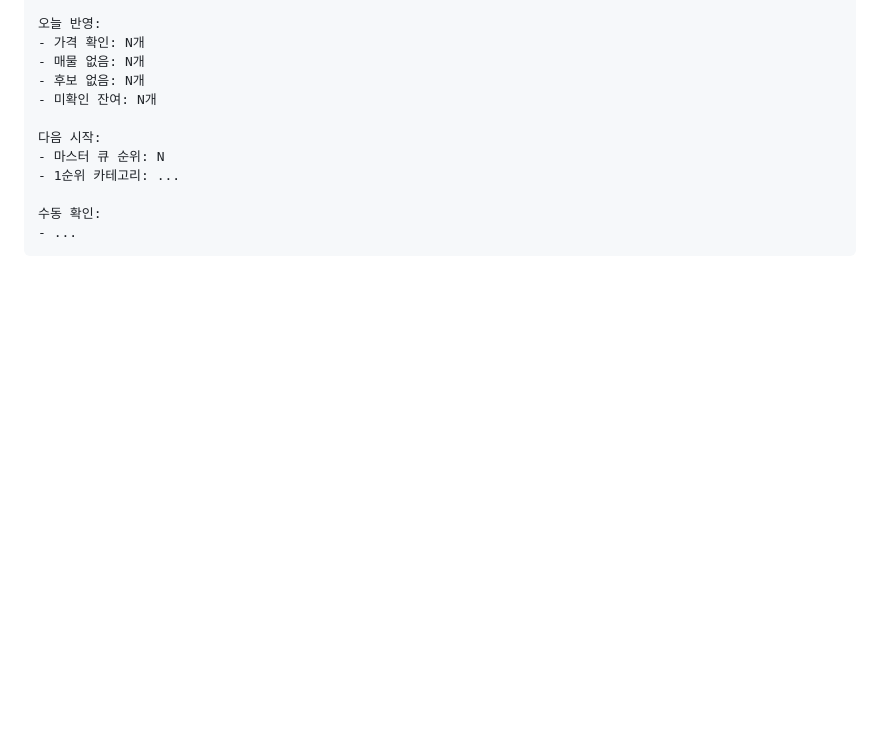
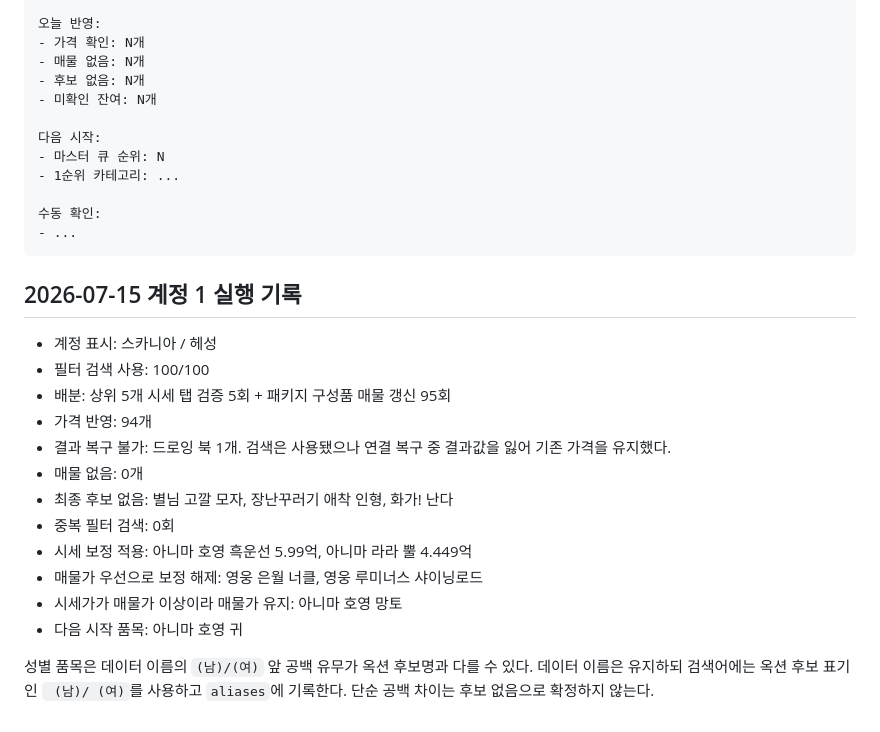
Before and after one commit to kiraki-lab/kiraki-spec-scanner, a Markdown page: maple-cash-value/docs/daily-auction-search-routine.md, the part around the change. Drawn GitHub-style; blank space fills up the shorter version.

Commit message:
docs: record July 15 auction run

````diff
--- a/maple-cash-value/docs/daily-auction-search-routine.md
+++ b/maple-cash-value/docs/daily-auction-search-routine.md
@@ -236,3 +236,20 @@
 수동 확인:
 - ...
 ```
+
+## 2026-07-15 계정 1 실행 기록
+
+- 계정 표시: 스카니아 / 헤성
+- 필터 검색 사용: 100/100
+- 배분: 상위 5개 시세 탭 검증 5회 + 패키지 구성품 매물 갱신 95회
+- 가격 반영: 94개
+- 결과 복구 불가: 드로잉 북 1개. 검색은 사용됐으나 연결 복구 중 결과값을 잃어 기존 가격을 유지했다.
+- 매물 없음: 0개
+- 최종 후보 없음: 별님 고깔 모자, 장난꾸러기 애착 인형, 화가! 난다
+- 중복 필터 검색: 0회
+- 시세 보정 적용: 아니마 호영 흑운선 5.99억, 아니마 라라 뿔 4.449억
+- 매물가 우선으로 보정 해제: 영웅 은월 너클, 영웅 루미너스 샤이닝로드
+- 시세가가 매물가 이상이라 매물가 유지: 아니마 호영 망토
+- 다음 시작 품목: 아니마 호영 귀
+
+성별 품목은 데이터 이름의 `(남)/(여)` 앞 공백 유무가 옥션 후보명과 다를 수 있다. 데이터 이름은 유지하되 검색어에는 옥션 후보 표기인 ` (남)/ (여)`를 사용하고 `aliases`에 기록한다. 단순 공백 차이는 후보 없음으로 확정하지 않는다.
````
